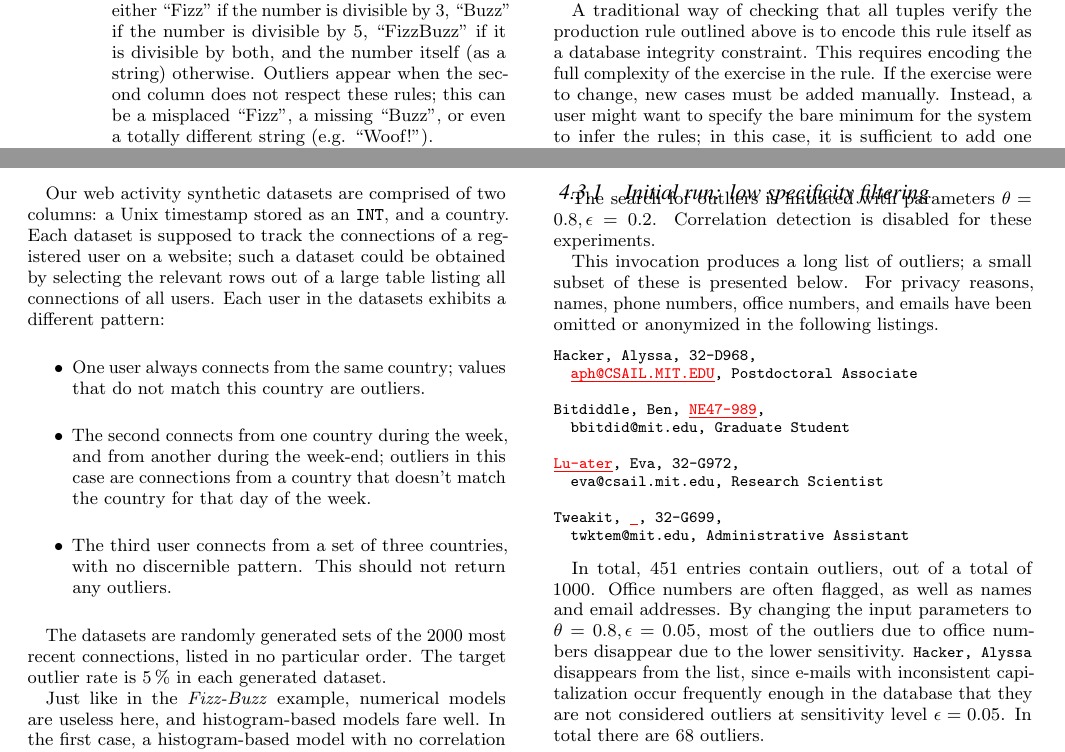
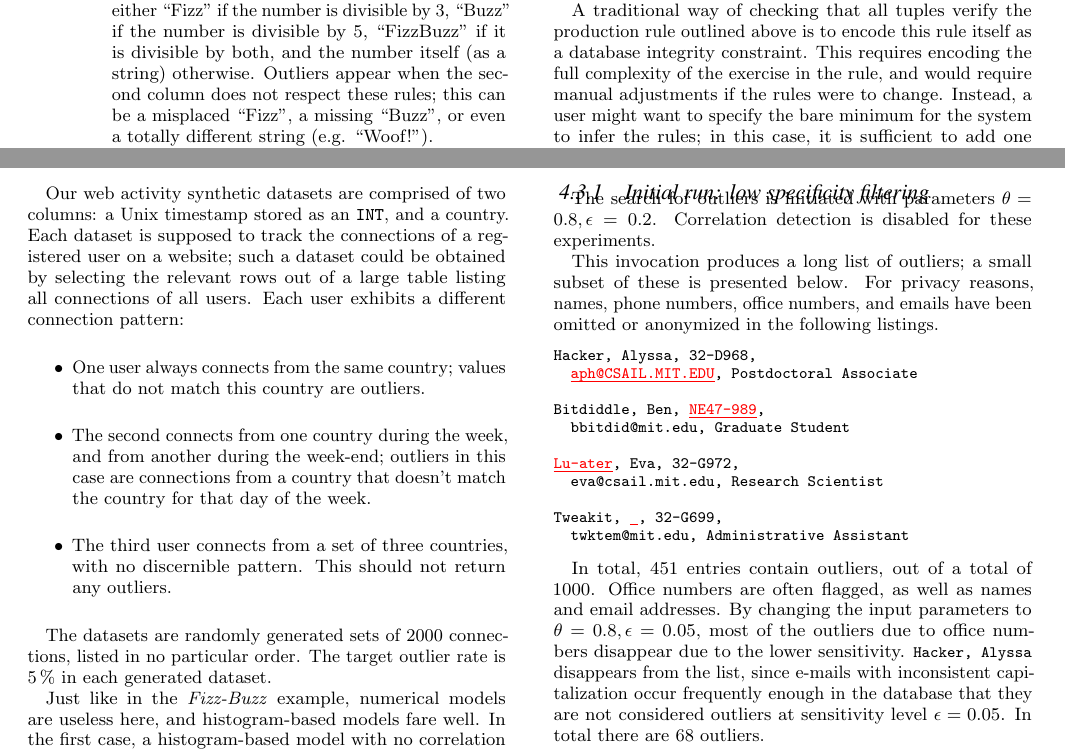
Before and after one commit to cpitclaudel/dBoost, a LaTeX document (paper/paper.tex, which reads paper/fizzbuzz-evaluation.tex, paper/logins-evaluation.tex): two parts of pages 6 and 7 of 12, joined at a grey line, cut so that both start at the same text. Compiled offline with pdfLaTeX.

Commit message:
paper: Small phrasing changes in fizzbuzz and logins

```diff
--- a/paper/fizzbuzz-evaluation.tex
+++ b/paper/fizzbuzz-evaluation.tex
@@ -1,7 +1,7 @@
 \subsection{Soft constraint specifications: Fizz-Buzz}
 The Fizz-Buzz programming exercise is based on a children's game and frequently found in programming interviews. The synthetic dataset we generated obeys the following rules: for each record \(x, y\), $x$ is a number between 0 and 1000, and $y$ is ``Fizz'' if \(x \mod 3 = 0\), ``Buzz'' if \(x \mod 5 = 0\), ``FizzBuzz'' if \(x \mod 15 = 0\), and \(x\) otherwise. In our synthetic dataset we introduced three outliers: \texttt{(25, "Fizz")}, \texttt{(28, "Woof!")}, \texttt{(30, "Buzz")}. Each demonstrates a different error, namely swapping ``Fizz'' and ``Buzz'', producing entirely incorrect output, and failing to recognize that a number is divisible by both $3$ and $5$.
 
-A traditional way of checking that all tuples verify the production rule outlined above is to encode this rule itself as a database integrity constraint. This requires encoding the full complexity of the exercise in the rule. If the exercise were to change, new cases must be added manually. Instead, a user might want to specify the bare minimum for the system to infer the rules; in this case, it is sufficient to add one extraction rule, mapping integers to two booleans denoting whether they are divisible by $3$ or $5$. Such a rule could be written like this:
+A traditional way of checking that all tuples verify the production rule outlined above is to encode this rule itself as a database integrity constraint. This requires encoding the full complexity of the exercise in the rule, and would require manual adjustments if the rules were to change. Instead, a user might want to specify the bare minimum for the system to infer the rules; in this case, it is sufficient to add one extraction rule, mapping integers to two booleans denoting whether they are divisible by $3$ or $5$. Such a rule could be written like this:
 
 \begin{minted}{python3}
 @rule
--- a/paper/logins-evaluation.tex
+++ b/paper/logins-evaluation.tex
@@ -1,6 +1,6 @@
 \subsection{Logins: a more realistic partitioned dataset}
 
-Our web activity synthetic datasets are comprised of two columns: a Unix timestamp stored as an \texttt{INT}, and a country. Each dataset is supposed to track the connections of a registered user on a website; such a dataset could be obtained by selecting the relevant rows out of a large table listing all connections of all users. Each user in the datasets exhibits a different pattern:
+Our web activity synthetic datasets are comprised of two columns: a Unix timestamp stored as an \texttt{INT}, and a country. Each dataset is supposed to track the connections of a registered user on a website; such a dataset could be obtained by selecting the relevant rows out of a large table listing all connections of all users. Each user exhibits a different connection pattern:
 
 \begin{itemize}
 \item One user always connects from the same country; values that do not match this country are outliers.
@@ -8,7 +8,7 @@ Our web activity synthetic datasets are comprised of two columns: a Unix timesta
 \item The third user connects from a set of three countries, with no discernible pattern. This should not return any outliers.
 \end{itemize}
 
-The datasets are randomly generated sets of the 2000 most recent connections, listed in no particular order. The target outlier rate is \SI{5}{\percent} in each generated dataset.
+The datasets are randomly generated sets of 2000 connections, listed in no particular order. The target outlier rate is \SI{5}{\percent} in each generated dataset.
 
 \newcommand{\prop}[2]{#1\,\#\,#2}
 
```
